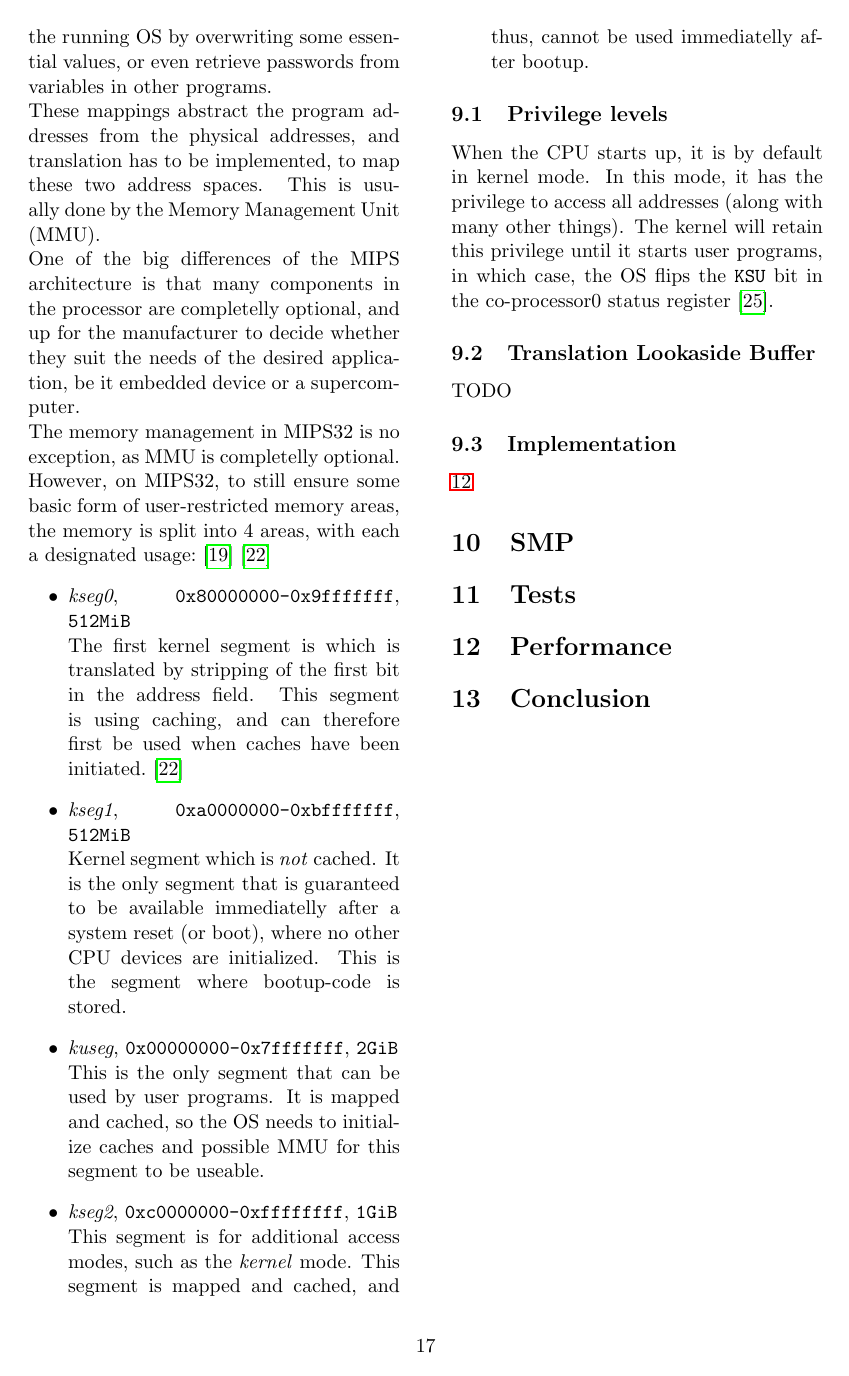
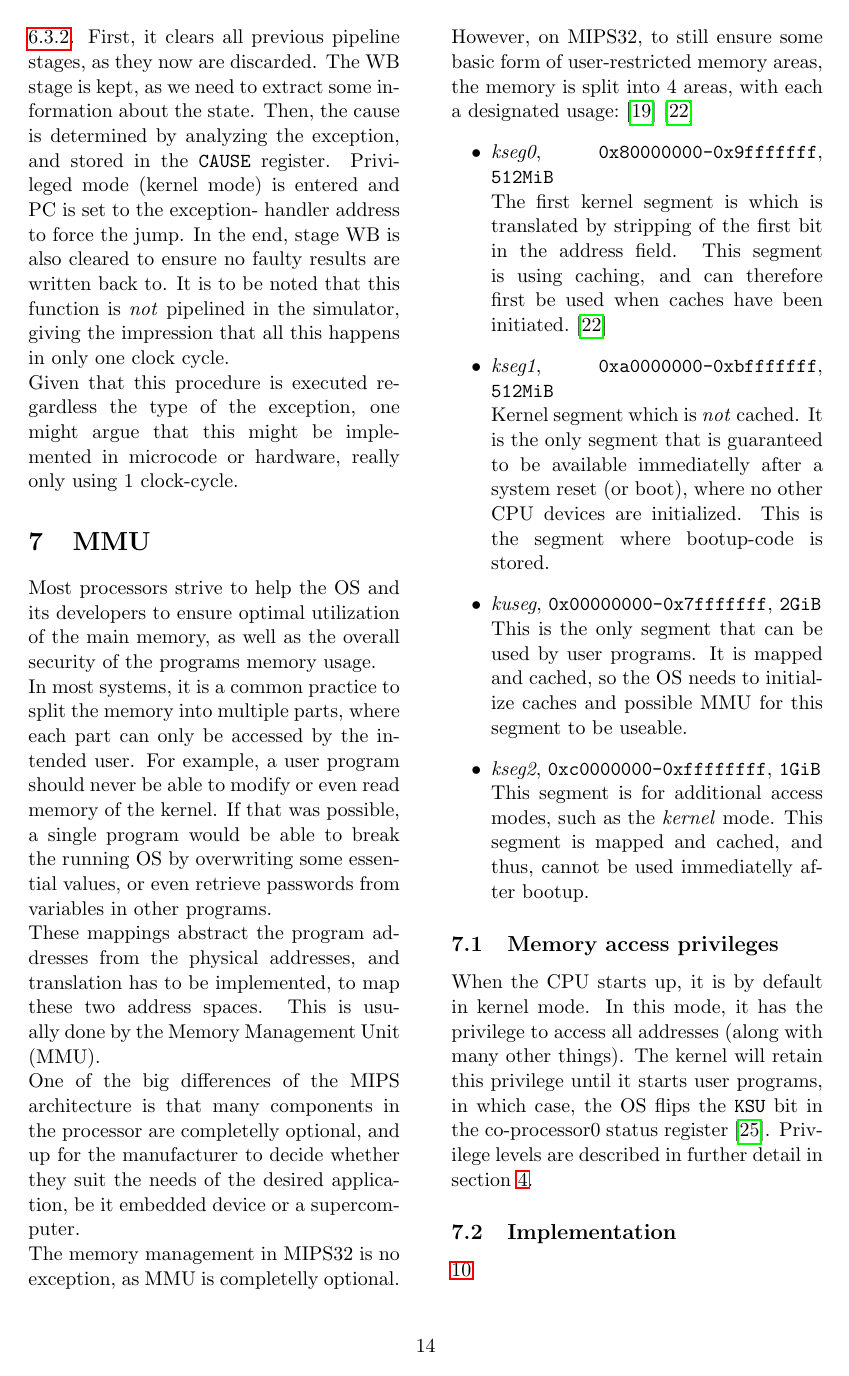
Before and after one commit to DIKU-EDU/MIPS-Simulator, a LaTeX paper (report/main.tex, which reads report/mmu/mmu.tex): page 20 of 23 before the commit and page 17 of 23 after it. Compiled offline with pdfLaTeX.

Commit message:
REPORT: Minor work.

```diff
--- a/report/main.tex
+++ b/report/main.tex
@@ -33,7 +33,11 @@
 \usepackage{tablefootnote}
 \usepackage{footnote}
 \usepackage{subcaption}
+\usepackage{lipsum}
+
+
 \makesavenoteenv{tabular}
+
 % More subsubsub sections
 
 \iffalse
@@ -249,15 +251,13 @@
 \section{Exceptions and Interrupts}
 \input{exceptions/exceptions.tex}
 
+\section{MMU}
+\input{mmu/mmu.tex}
+
 \section{Memory Mapped IO}
 \input{io/io.tex}
 
 \section{TLB}
-
-\section{MMU}
-\input{mmu/mmu.tex}
-
-\section{SMP}
 
 \section{Tests}
 
--- a/report/mmu/mmu.tex
+++ b/report/mmu/mmu.tex
@@ -39,13 +39,12 @@ mode. This segment is mapped and cached, and thus, cannot be used immediatelly a
 bootup.
 \end{itemize}
 
-\subsection{Privilege levels}
+\subsection{Memory access privileges}
 When the CPU starts up, it is by default in kernel mode. In this mode, it has
 the privilege to access all addresses (along with many other things). The
 kernel will retain this privilege until it starts user programs, in which case,
 the OS flips the \texttt{KSU} bit in the co-processor0 status register\cite{harvard_mips_summary}.
-
-\subsection{Translation Lookaside Buffer}
-TODO
+Privilege levels are described in further detail in section
+\ref{sec:privileges}.
 
 \subsection{Implementation}
```
Also changed, not shown: report/privileges/privileges.tex (+1 -0 lines), report/main.pdf, report/mmu/memory_mapping.eps, report/mmu/memory_mapping.svg, report/main.tex (3 more changed lines), report/mmu/mmu.tex (8 more changed lines).
